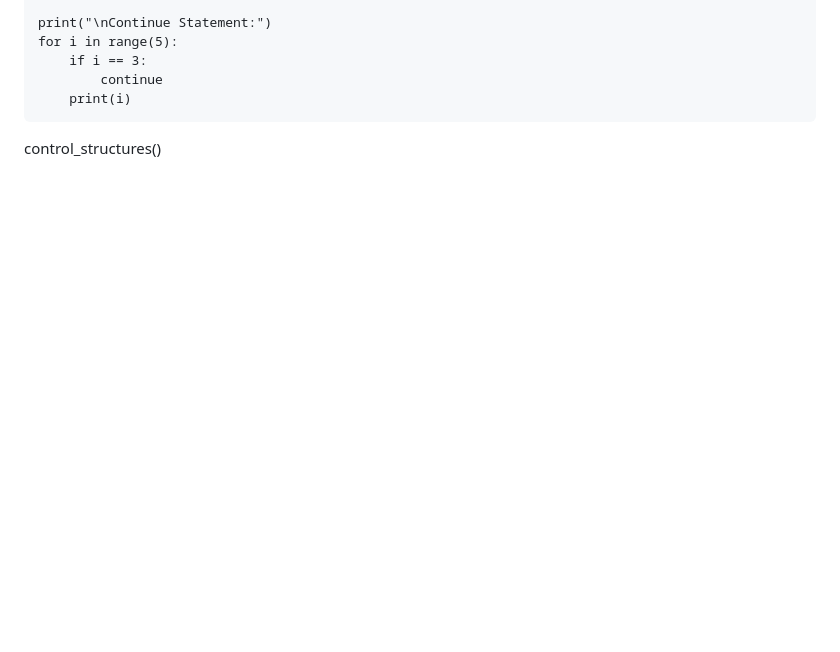
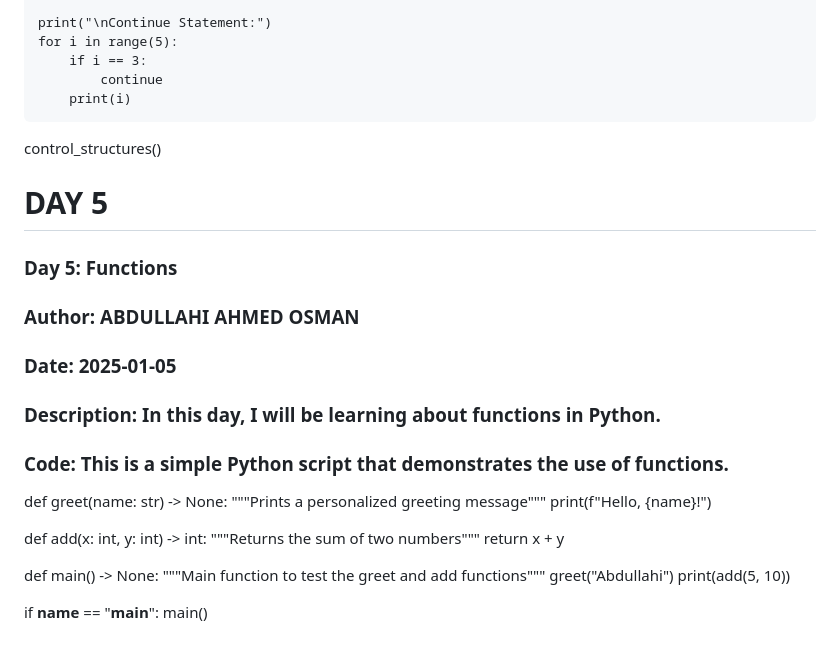
Before and after one commit to reyr3v4cud83guy/My100DaysOfCode, a Markdown page: README.md, the part around the change. Rendered like a GitHub page; blank space fills up the shorter version.

```diff
--- a/README.md
+++ b/README.md
@@ -131,3 +131,27 @@ def control_structures():
         print(i)
 
 control_structures()
+
+DAY 5
+================
+### Day 5: Functions
+### Author: ABDULLAHI AHMED OSMAN
+### Date: 2025-01-05
+### Description: In this day, I will be learning about functions in Python.
+### Code: This is a simple Python script that demonstrates the use of functions.
+
+def greet(name: str) -> None:
+    """Prints a personalized greeting message"""
+    print(f"Hello, {name}!")
+
+def add(x: int, y: int) -> int:
+    """Returns the sum of two numbers"""
+    return x + y
+
+def main() -> None:
+    """Main function to test the greet and add functions"""
+    greet("Abdullahi")
+    print(add(5, 10))
+
+if __name__ == "__main__":
+    main()
```
